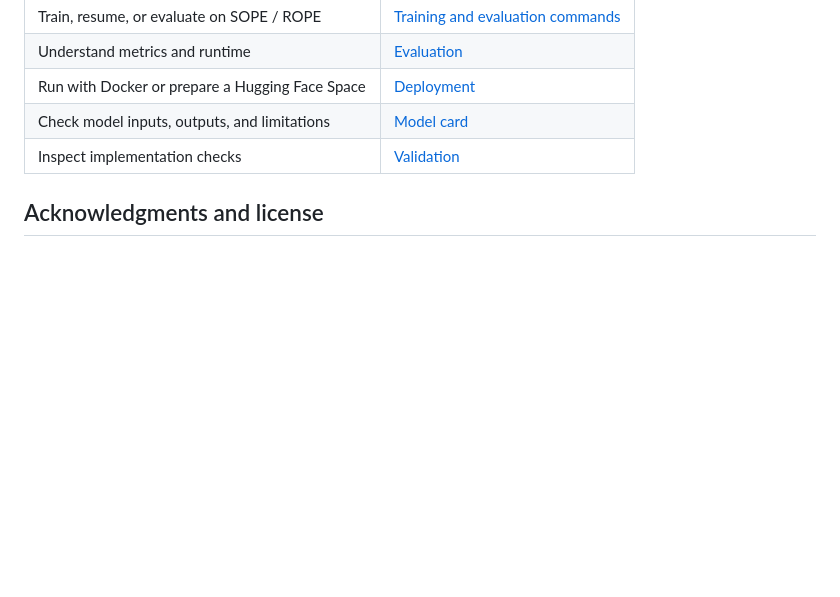
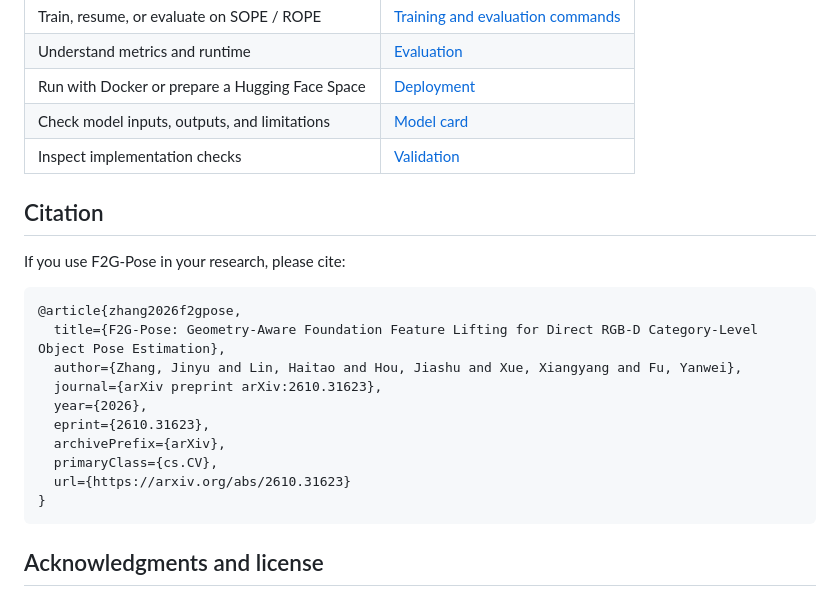
Before and after one commit to jrryzh/F2G-Pose, a Markdown page: README.md, the part around one of its changes. Drawn GitHub-style; blank space fills up the shorter version.

Commit message:
docs: link F2G-Pose arXiv paper and add citation

````diff
--- a/README.md
+++ b/README.md
@@ -106,6 +107,23 @@ On RTX 4090, batch-1 model inference runs at **36.6 FPS** with shape completion
 | Check model inputs, outputs, and limitations | [Model card](docs/MODEL_CARD.md) |
 | Inspect implementation checks | [Validation](docs/VALIDATION.md) |
 
+## Citation
+
+If you use F2G-Pose in your research, please cite:
+
+```bibtex
+@article{zhang2026f2gpose,
+  title={F2G-Pose: Geometry-Aware Foundation Feature Lifting for Direct RGB-D Category-Level Object Pose Estimation},
+  author={Zhang, Jinyu and Lin, Haitao and Hou, Jiashu and Xue, Xiangyang and Fu, Yanwei},
+  journal={arXiv preprint arXiv:2610.31623},
+  year={2026},
+  eprint={2610.31623},
+  archivePrefix={arXiv},
+  primaryClass={cs.CV},
+  url={https://arxiv.org/abs/2610.31623}
+}
+```
+
 ## Acknowledgments and license
 
 We thank the authors of RADIO, PoinTr / AdaPoinTr, PointNet++, Omni6DPose, GDR-Net, CenterNet, NOCS, SGPA, FS-Net, and Segment Anything for their code, datasets, and ideas.
````
Also changed, not shown: other parts of README.md (+2 -1 lines).
